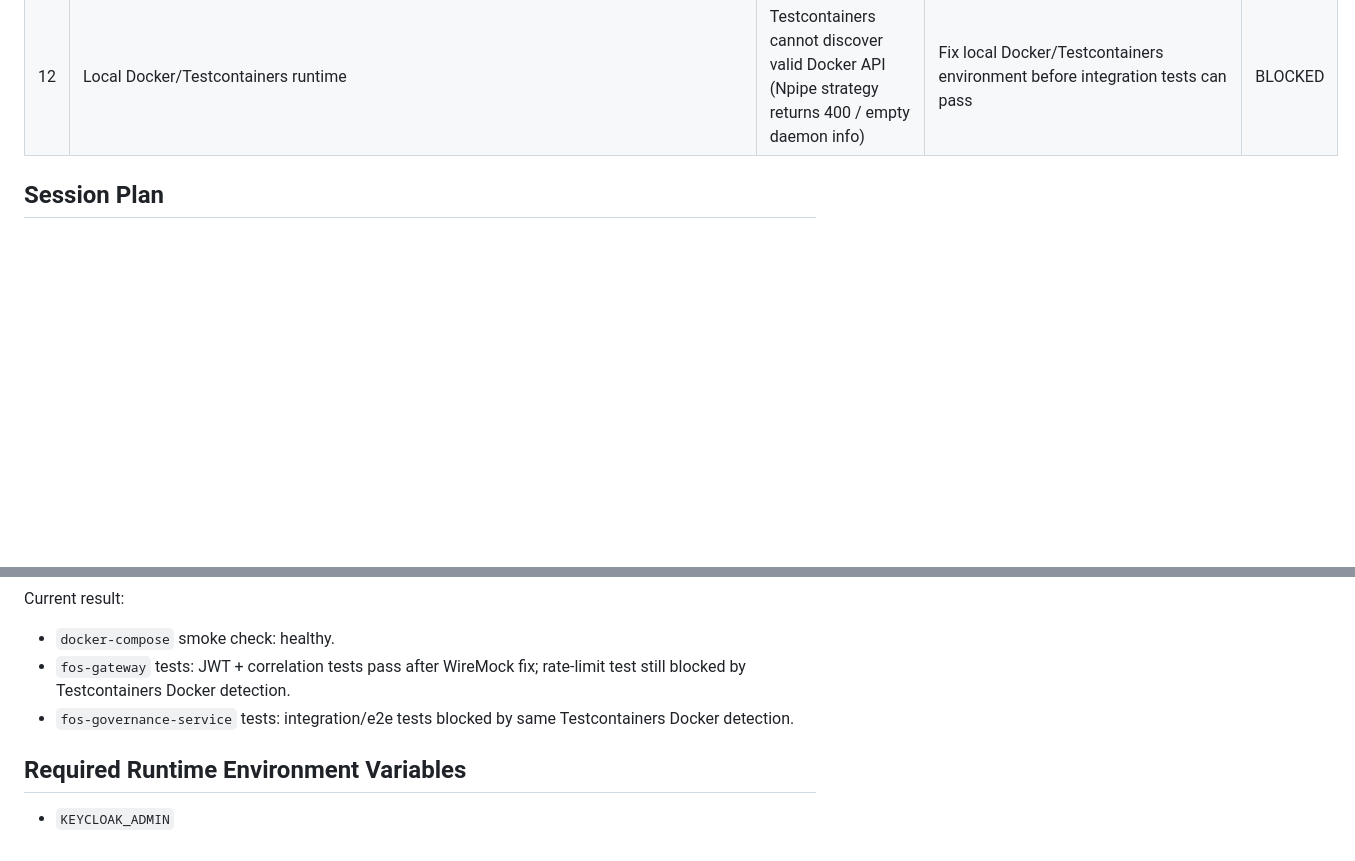
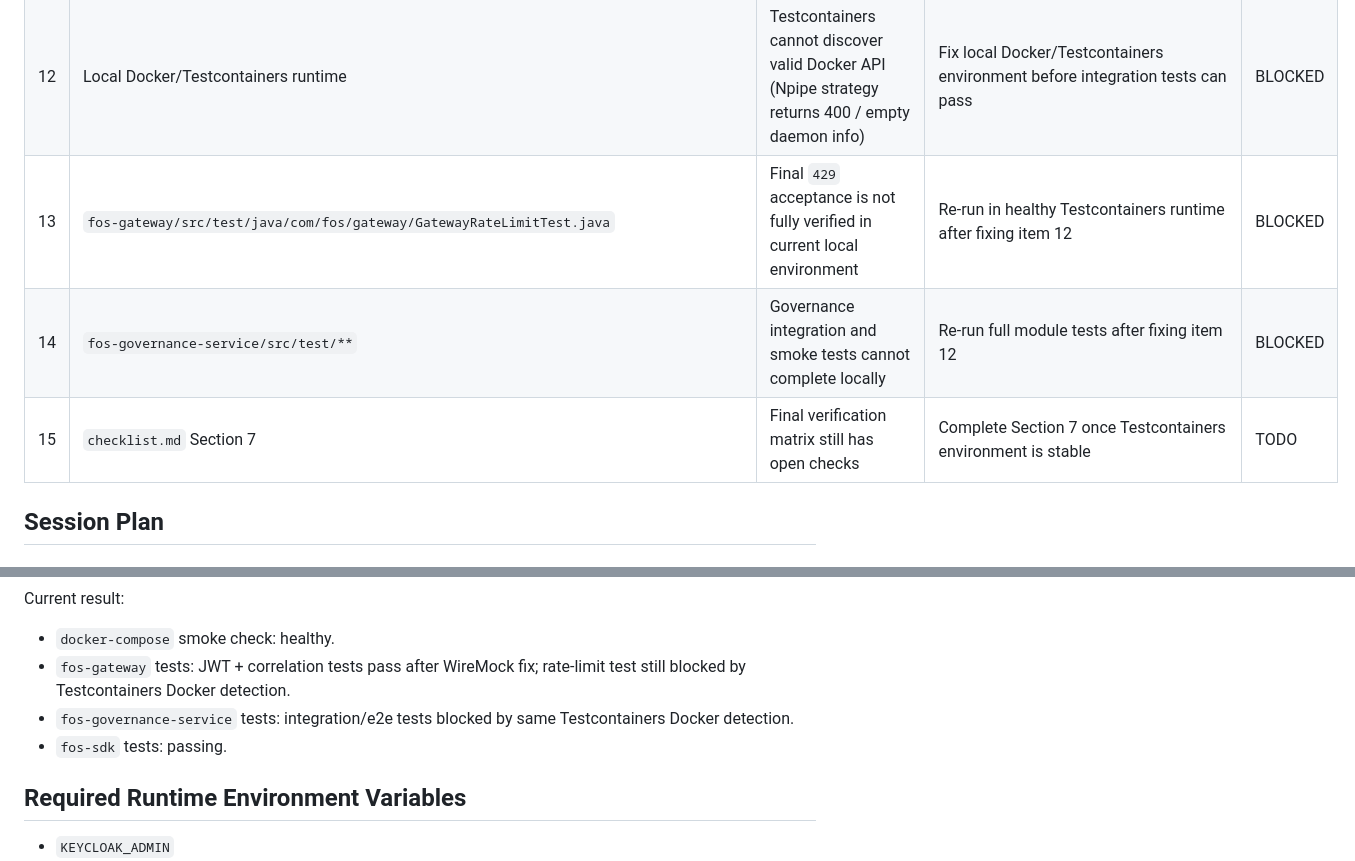
Before and after one commit to AmenallahHammed/football-os-core, a Markdown page: issues.md, 2 parts joined by grey strips. GitHub-like rendering; blank space fills up the shorter version.

```diff
--- a/issues.md
+++ b/issues.md
@@ -19,6 +19,9 @@
 | 10 | `.gitignore` and tracked generated outputs | Build artifacts committed (`bin/**`, Eclipse metadata) | Add ignores (`bin/`, `**/bin/`, `.project`, `.settings/`) and remove generated files from workspace | DONE |
 | 11 | `fos-gateway/pom.xml` | WireMock classpath conflict (`spring-cloud-contract-wiremock` + `wiremock-standalone:3.5.4`) caused `NoSuchMethodError` | Remove direct `wiremock-standalone` test dependency and keep Spring Cloud Contract WireMock managed version | DONE |
 | 12 | Local Docker/Testcontainers runtime | Testcontainers cannot discover valid Docker API (Npipe strategy returns 400 / empty daemon info) | Fix local Docker/Testcontainers environment before integration tests can pass | BLOCKED |
+| 13 | `fos-gateway/src/test/java/com/fos/gateway/GatewayRateLimitTest.java` | Final `429` acceptance is not fully verified in current local environment | Re-run in healthy Testcontainers runtime after fixing item 12 | BLOCKED |
+| 14 | `fos-governance-service/src/test/**` | Governance integration and smoke tests cannot complete locally | Re-run full module tests after fixing item 12 | BLOCKED |
+| 15 | `checklist.md` Section 7 | Final verification matrix still has open checks | Complete Section 7 once Testcontainers environment is stable | TODO |
 
 ## Session Plan
 
@@ -41,6 +44,7 @@ Current result:
 - `docker-compose` smoke check: healthy.
 - `fos-gateway` tests: JWT + correlation tests pass after WireMock fix; rate-limit test still blocked by Testcontainers Docker detection.
 - `fos-governance-service` tests: integration/e2e tests blocked by same Testcontainers Docker detection.
+- `fos-sdk` tests: passing.
 
 ## Required Runtime Environment Variables
 - `KEYCLOAK_ADMIN`
```
Also changed, not shown: checklist.md (+3 -3 lines), description.md (+18 -6 lines).
